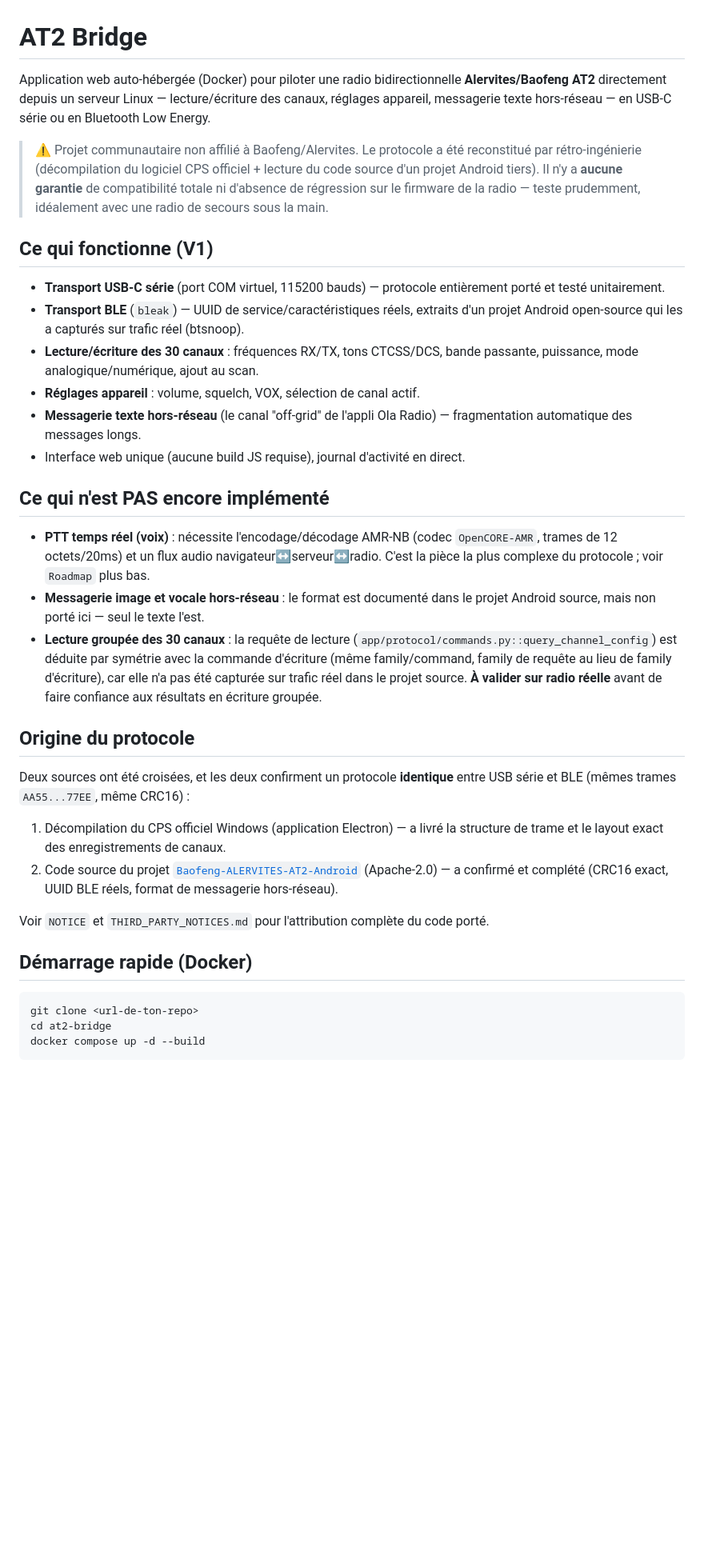
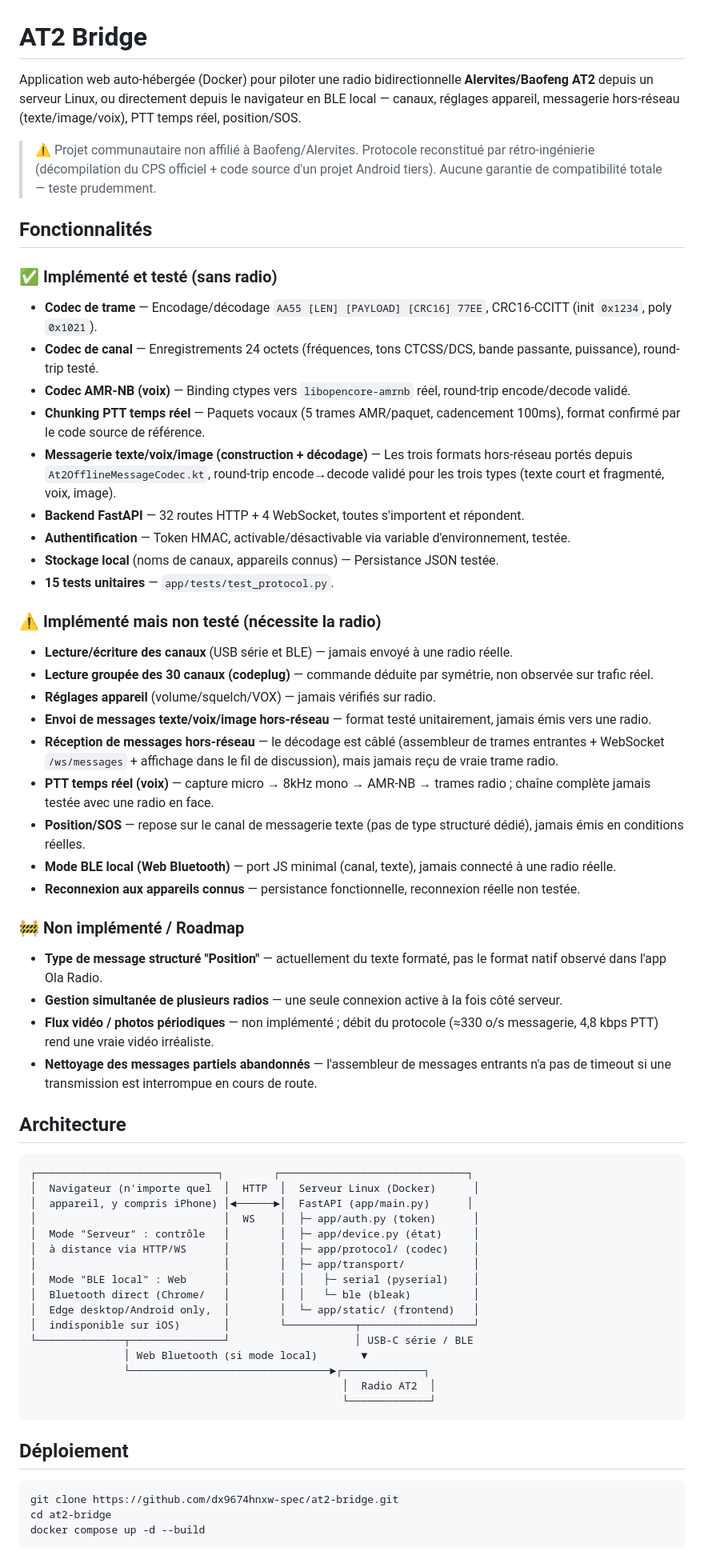
Before and after one commit to dx9674hnxw-spec/at2-bridge, a Markdown page: README.md, the part around one of its changes. Shown at 80% size. GitHub-like rendering; blank space fills up the shorter version.

Commit message:
Revise README for clarity and additional features
Updated README with enhanced project details, features, and limitations.

````diff
--- a/README.md
+++ b/README.md
@@ -1,37 +1,67 @@
 # AT2 Bridge
 
-Application web auto-hébergée (Docker) pour piloter une radio bidirectionnelle **Alervites/Baofeng AT2** directement depuis un serveur Linux — lecture/écriture des canaux, réglages appareil, messagerie texte hors-réseau — en USB-C série ou en Bluetooth Low Energy.
+Application web auto-hébergée (Docker) pour piloter une radio bidirectionnelle **Alervites/Baofeng AT2** depuis un serveur Linux, ou directement depuis le navigateur en BLE local — canaux, réglages appareil, messagerie hors-réseau (texte/image/voix), PTT temps réel, position/SOS.
 
-> ⚠️ Projet communautaire non affilié à Baofeng/Alervites. Le protocole a été reconstitué par rétro-ingénierie (décompilation du logiciel CPS officiel + lecture du code source d'un projet Android tiers). Il n'y a **aucune garantie** de compatibilité totale ni d'absence de régression sur le firmware de la radio — teste prudemment, idéalement avec une radio de secours sous la main.
+> ⚠️ Projet communautaire non affilié à Baofeng/Alervites. Protocole reconstitué par rétro-ingénierie (décompilation du CPS officiel + code source d'un projet Android tiers). Aucune garantie de compatibilité totale — teste prudemment.
 
-## Ce qui fonctionne (V1)
+## Fonctionnalités
 
-- **Transport USB-C série** (port COM virtuel, 115200 bauds) — protocole entièrement porté et testé unitairement.
-- **Transport BLE** (`bleak`) — UUID de service/caractéristiques réels, extraits d'un projet Android open-source qui les a capturés sur trafic réel (btsnoop).
-- **Lecture/écriture des 30 canaux** : fréquences RX/TX, tons CTCSS/DCS, bande passante, puissance, mode analogique/numérique, ajout au scan.
-- **Réglages appareil** : volume, squelch, VOX, sélection de canal actif.
-- **Messagerie texte hors-réseau** (le canal "off-grid" de l'appli Ola Radio) — fragmentation automatique des messages longs.
-- Interface web unique (aucune build JS requise), journal d'activité en direct.
+### ✅ Implémenté et testé (sans radio)
 
-## Ce qui n'est PAS encore implémenté
+- **Codec de trame** — Encodage/décodage `AA55 [LEN] [PAYLOAD] [CRC16] 77EE`, CRC16-CCITT (init `0x1234`, poly `0x1021`).
+- **Codec de canal** — Enregistrements 24 octets (fréquences, tons CTCSS/DCS, bande passante, puissance), round-trip testé.
+- **Codec AMR-NB (voix)** — Binding ctypes vers `libopencore-amrnb` réel, round-trip encode/decode validé.
+- **Chunking PTT temps réel** — Paquets vocaux (5 trames AMR/paquet, cadencement 100ms), format confirmé par le code source de référence.
+- **Messagerie texte/voix/image (construction + décodage)** — Les trois formats hors-réseau portés depuis `At2OfflineMessageCodec.kt`, round-trip encode→decode validé pour les trois types (texte court et fragmenté, voix, image).
+- **Backend FastAPI** — 32 routes HTTP + 4 WebSocket, toutes s'importent et répondent.
+- **Authentification** — Token HMAC, activable/désactivable via variable d'environnement, testée.
+- **Stockage local** (noms de canaux, appareils connus) — Persistance JSON testée.
+- **15 tests unitaires** — `app/tests/test_protocol.py`.
 
-- **PTT temps réel (voix)** : nécessite l'encodage/décodage AMR-NB (codec `OpenCORE-AMR`, trames de 12 octets/20ms) et un flux audio navigateur↔serveur↔radio. C'est la pièce la plus complexe du protocole ; voir `Roadmap` plus bas.
-- **Messagerie image et vocale hors-réseau** : le format est documenté dans le projet Android source, mais non porté ici — seul le texte l'est.
-- **Lecture groupée des 30 canaux** : la requête de lecture (`app/protocol/commands.py::query_channel_config`) est déduite par symétrie avec la commande d'écriture (même family/command, family de requête au lieu de family d'écriture), car elle n'a pas été capturée sur trafic réel dans le projet source. **À valider sur radio réelle** avant de faire confiance aux résultats en écriture groupée.
+### ⚠️ Implémenté mais non testé (nécessite la radio)
 
-## Origine du protocole
+- **Lecture/écriture des canaux** (USB série et BLE) — jamais envoyé à une radio réelle.
+- **Lecture groupée des 30 canaux (codeplug)** — commande déduite par symétrie, non observée sur trafic réel.
+- **Réglages appareil** (volume/squelch/VOX) — jamais vérifiés sur radio.
+- **Envoi de messages texte/voix/image hors-réseau** — format testé unitairement, jamais émis vers une radio.
+- **Réception de messages hors-réseau** — le décodage est câblé (assembleur de trames entrantes + WebSocket `/ws/messages` + affichage dans le fil de discussion), mais jamais reçu de vraie trame radio.
+- **PTT temps réel (voix)** — capture micro → 8kHz mono → AMR-NB → trames radio ; chaîne complète jamais testée avec une radio en face.
+- **Position/SOS** — repose sur le canal de messagerie texte (pas de type structuré dédié), jamais émis en conditions réelles.
+- **Mode BLE local (Web Bluetooth)** — port JS minimal (canal, texte), jamais connecté à une radio réelle.
+- **Reconnexion aux appareils connus** — persistance fonctionnelle, reconnexion réelle non testée.
 
-Deux sources ont été croisées, et les deux confirment un protocole **identique** entre USB série et BLE (mêmes trames `AA55...77EE`, même CRC16) :
+### 🚧 Non implémenté / Roadmap
 
-1. Décompilation du CPS officiel Windows (application Electron) — a livré la structure de trame et le layout exact des enregistrements de canaux.
-2. Code source du projet [`Baofeng-ALERVITES-AT2-Android`](https://github.com/byf3332/Baofeng-ALERVITES-AT2-Android) (Apache-2.0) — a confirmé et complété (CRC16 exact, UUID BLE réels, format de messagerie hors-réseau).
+- **Type de message structuré "Position"** — actuellement du texte formaté, pas le format natif observé dans l'app Ola Radio.
+- **Gestion simultanée de plusieurs radios** — une seule connexion active à la fois côté serveur.
+- **Flux vidéo / photos périodiques** — non implémenté ; débit du protocole (≈330 o/s messagerie, 4,8 kbps PTT) rend une vraie vidéo irréaliste.
+- **Nettoyage des messages partiels abandonnés** — l'assembleur de messages entrants n'a pas de timeout si une transmission est interrompue en cours de route.
 
-Voir `NOTICE` et `THIRD_PARTY_NOTICES.md` pour l'attribution complète du code porté.
+## Architecture
 
-## Démarrage rapide (Docker)
+```
+┌─────────────────────────────┐        ┌──────────────────────────────┐
+│  Navigateur (n'importe quel  │  HTTP  │  Serveur Linux (Docker)      │
+│  appareil, y compris iPhone) │◄──────►│  FastAPI (app/main.py)      │
+│                              │  WS    │  ├─ app/auth.py (token)      │
+│  Mode "Serveur" : contrôle   │        │  ├─ app/device.py (état)     │
+│  à distance via HTTP/WS      │        │  ├─ app/protocol/ (codec)    │
+│                              │        │  ├─ app/transport/           │
+│  Mode "BLE local" : Web      │        │  │   ├─ serial (pyserial)    │
+│  Bluetooth direct (Chrome/   │        │  │   └─ ble (bleak)          │
+│  Edge desktop/Android only,  │        │  └─ app/static/ (frontend)   │
+│  indisponible sur iOS)       │        └───────────┬──────────────────┘
+└──────────────┬───────────────┘                    │ USB-C série / BLE
+               │ Web Bluetooth (si mode local)       ▼
+               └────────────────────────────────►┌─────────────┐
+                                                  │  Radio AT2  │
+                                                  └─────────────┘
+```
+
+## Déploiement
 
 ```bash
-git clone <url-de-ton-repo>
+git clone https://github.com/dx9674hnxw-spec/at2-bridge.git
 cd at2-bridge
 docker compose up -d --build
 ```
````
Also changed, not shown: other parts of README.md (+25 -12 lines).
